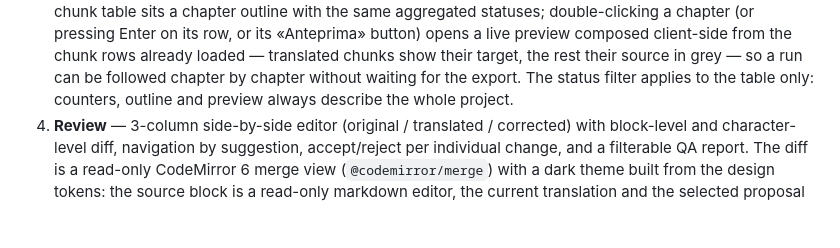
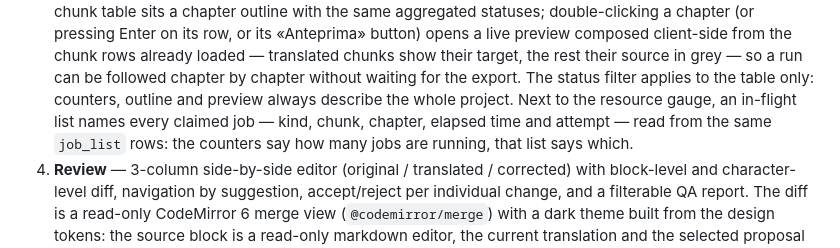
Before and after one commit to Nihmar/LocalLLMTranslator, a Markdown page: PLAN.md, the part around the change. Rendered like a GitHub page; blank space fills up the shorter version.

Commit message:
docs: describe the in-flight job list of the translation page
The page listed its queue only as counters; PLAN.md §11.3 now records that
the claimed jobs are also named individually.

Co-authored-by: CommandCodeBot <noreply@commandcode.ai>

```diff
--- a/PLAN.md
+++ b/PLAN.md
@@ -874,7 +874,9 @@ source path), so the current book is unambiguous on every page.
    composed client-side from the chunk rows already loaded — translated chunks show their target,
    the rest their source in grey — so a run can be followed chapter by chapter without waiting
    for the export. The status filter applies to the table only: counters, outline and preview
-   always describe the whole project.
+   always describe the whole project. Next to the resource gauge, an in-flight list names every
+   claimed job — kind, chunk, chapter, elapsed time and attempt — read from the same `job_list`
+   rows: the counters say how many jobs are running, that list says which.
 4. **Review** — 3-column side-by-side editor (original / translated / corrected) with block-level
    and character-level diff, navigation by suggestion, accept/reject per individual
    change, and a filterable QA report. The diff is a read-only CodeMirror 6 merge view
```
